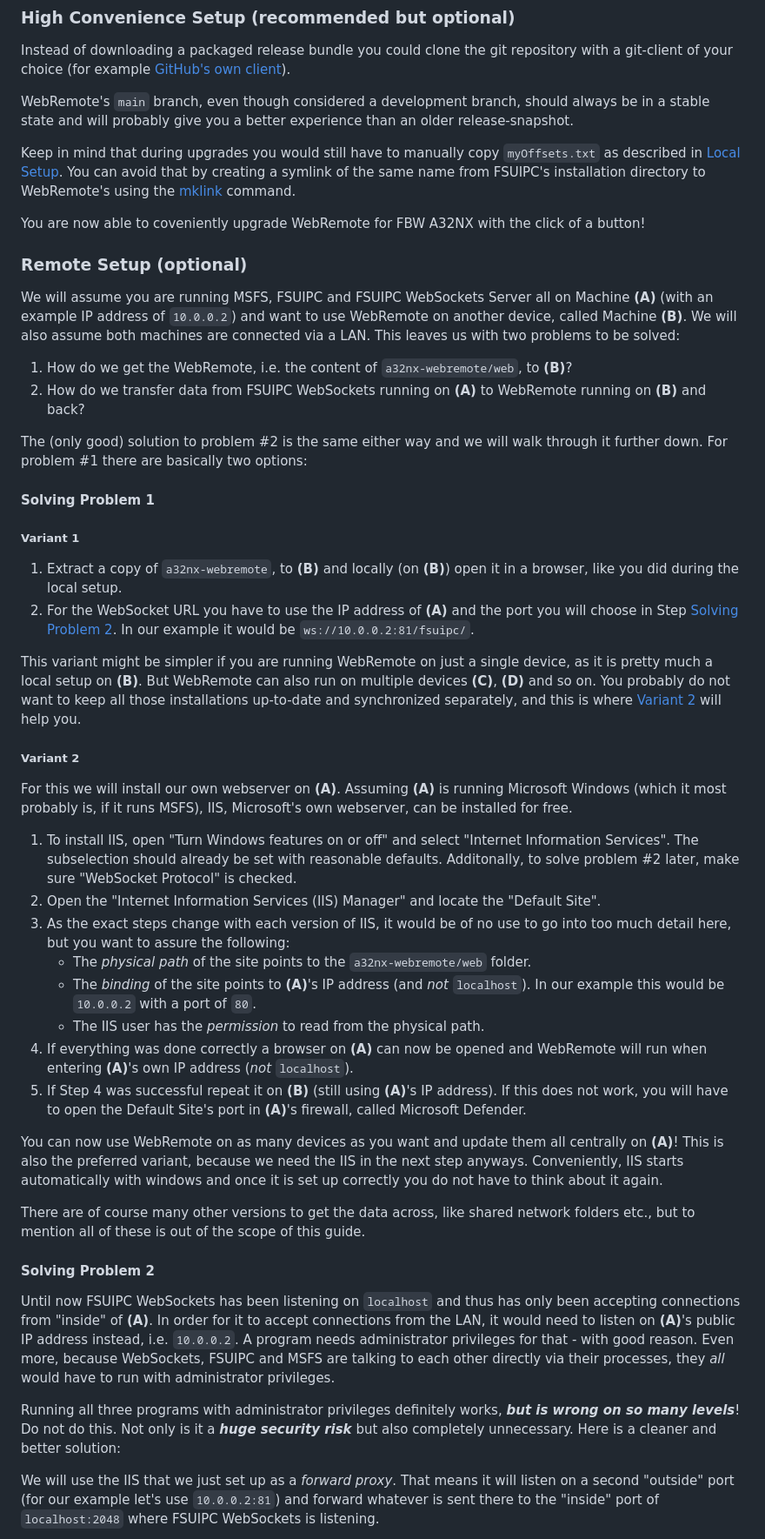
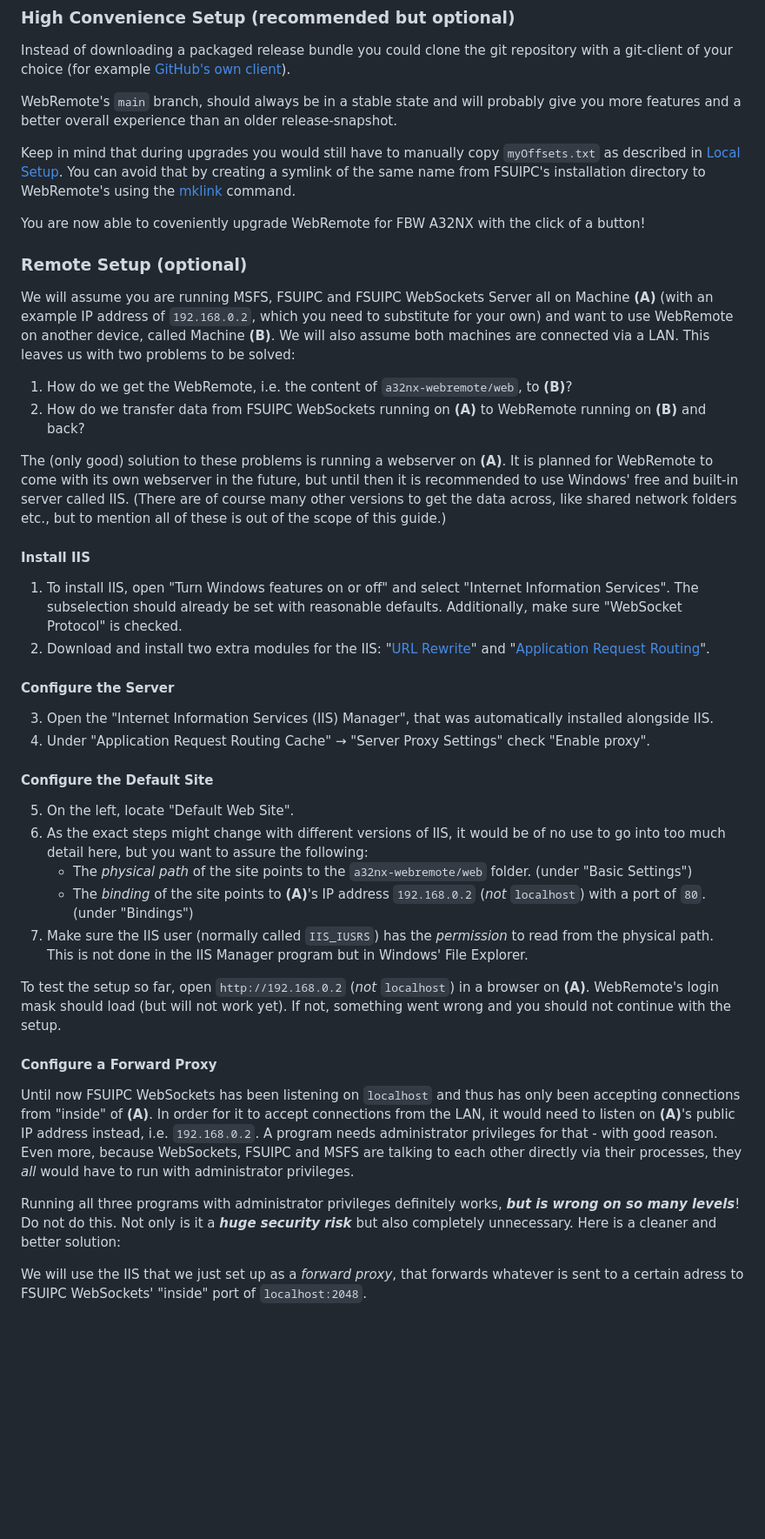
Before and after one commit to paulalexandrow/a32nx-webremote, a Markdown page: README.md, the part around one of its changes. Shown at 87% size. Rendered like a GitHub page; blank space fills up the shorter version.

Commit message:
Update README.md
simplified and clarified setup of the IIS

```diff
--- a/README.md
+++ b/README.md
@@ -54,7 +54,7 @@ You need the following programs installed and running:
 
 Instead of downloading a packaged release bundle you could clone the git repository with a git-client of your choice (for example [GitHub's own client](https://docs.github.com/en/repositories/creating-and-managing-repositories/cloning-a-repository)).
 
-WebRemote's `main` branch, even though considered a development branch, should always be in a stable state and will probably give you a better experience than an older release-snapshot.
+WebRemote's `main` branch, should always be in a stable state and will probably give you more features and a better overall experience than an older release-snapshot.
 
 Keep in mind that during upgrades you would still have to manually copy `myOffsets.txt` as described in [Local Setup](#local-setup). You can avoid that by creating a symlink of the same name from FSUIPC's installation directory to WebRemote's using the [mklink](https://learn.microsoft.com/en-us/windows-server/administration/windows-commands/mklink) command.
 
@@ -62,44 +62,38 @@ You are now able to coveniently upgrade WebRemote for FBW A32NX with the click o
 
 ### Remote Setup (optional)
 
-We will assume you are running MSFS, FSUIPC and FSUIPC WebSockets Server all on Machine **(A)** (with an example IP address of `10.0.0.2`) and want to use WebRemote on another device, called Machine **(B)**. We will also assume both machines are connected via a LAN. This leaves us with two problems to be solved:
+We will assume you are running MSFS, FSUIPC and FSUIPC WebSockets Server all on Machine **(A)** (with an example IP address of `192.168.0.2`, which you need to substitute for your own) and want to use WebRemote on another device, called Machine **(B)**. We will also assume both machines are connected via a LAN. This leaves us with two problems to be solved:
 
 1. How do we get the WebRemote, i.e. the content of `a32nx-webremote/web`, to **(B)**?
 2. How do we transfer data from FSUIPC WebSockets running on **(A)** to WebRemote running on **(B)** and back?
 
-The (only good) solution to problem #2 is the same either way and we will walk through it further down. For problem #1 there are basically two options:
+The (only good) solution to these problems is running a webserver on **(A)**. It is planned for WebRemote to come with its own webserver in the future, but until then it is recommended to use Windows' free and built-in server called IIS. (There are of course many other versions to get the data across, like shared network folders etc., but to mention all of these is out of the scope of this guide.)
 
-#### Solving Problem 1
+#### Install IIS
 
-##### Variant 1
+1. To install IIS, open "Turn Windows features on or off" and select "Internet Information Services". The subselection should already be set with reasonable defaults. Additionally,  make sure "WebSocket Protocol" is checked.
+2. Download and install two extra modules for the IIS: "[URL Rewrite](https://www.iis.net/downloads/microsoft/url-rewrite)" and "[Application Request Routing](https://www.iis.net/downloads/microsoft/application-request-routing)".
 
-1. Extract a copy of `a32nx-webremote`, to **(B)** and locally (on **(B)**) open it in a browser, like you did during the local setup.
-2. For the WebSocket URL you have to use the IP address of **(A)** and the port you will choose in Step [Solving Problem 2](#solving-problem-2). In our example it would be `ws://10.0.0.2:81/fsuipc/`.
+#### Configure the Server
 
-This variant might be simpler if you are running WebRemote on just a single device, as it is pretty much a local setup on **(B)**. But WebRemote can also run on multiple devices **(C)**, **(D)** and so on. You probably do not want to keep all those installations up-to-date and synchronized separately, and this is where [Variant 2](#variant-2) will help you.
+3. Open the "Internet Information Services (IIS) Manager", that was automatically installed alongside IIS.
+4. Under "Application Request Routing Cache" → "Server Proxy Settings" check "Enable proxy".
 
-##### Variant 2
+#### Configure the Default Site
 
-For this we will install our own webserver on **(A)**. Assuming **(A)** is running Microsoft Windows (which it most probably is, if it runs MSFS), IIS, Microsoft's own webserver, can be installed for free.
+5. On the left, locate "Default Web Site".
+6. As the exact steps might change with different versions of IIS, it would be of no use to go into too much detail here, but you want to assure the following:
+   - The *physical path* of the site points to the `a32nx-webremote/web` folder. (under "Basic Settings")
+   - The *binding* of the site points to **(A)**'s IP address `192.168.0.2` (*not* `localhost`) with a port of `80`.  (under "Bindings")
+7. Make sure the IIS user (normally called `IIS_IUSRS`) has the *permission* to read from the physical path. This is not done in the IIS Manager program but in Windows' File Explorer.
 
-1. To install IIS, open "Turn Windows features on or off" and select "Internet Information Services". The subselection should already be set with reasonable defaults. Additonally, to solve problem #2 later,  make sure "WebSocket Protocol" is checked.
-2. Open the "Internet Information Services (IIS) Manager" and locate the "Default Site".
-3. As the exact steps change with each version of IIS, it would be of no use to go into too much detail here, but you want to assure the following:
-   - The *physical path* of the site points to the `a32nx-webremote/web` folder.
-   - The *binding* of the site points to **(A)**'s IP address (and *not* `localhost`). In our example this would be `10.0.0.2` with a port of `80`.
-   - The IIS user has the *permission* to read from the physical path.
-4. If everything was done correctly a browser on **(A)** can now be opened and WebRemote will run when entering **(A)**'s own IP address (*not* `localhost`).
-5. If Step 4 was successful repeat it on **(B)** (still using **(A)**'s IP address). If this does not work, you will have to open the Default Site's port in **(A)**'s firewall, called Microsoft Defender.
+To test the setup so far, open `http://192.168.0.2` (*not* `localhost`) in a browser on **(A)**. WebRemote's login mask should load (but will not work yet). If not, something went wrong and you should not continue with the setup.
 
-You can now use WebRemote on as many devices as you want and update them all centrally on **(A)**! This is also the preferred variant, because we need the IIS in the next step anyways. Conveniently, IIS starts automatically with windows and once it is set up correctly you do not have to think about it again.
+#### Configure a Forward Proxy
 
-There are of course many other versions to get the data across, like shared network folders etc., but to mention all of these is out of the scope of this guide.
-
-#### Solving Problem 2
-
-Until now FSUIPC WebSockets has been listening on `localhost` and thus has only been accepting connections from "inside" of **(A)**. In order for it to accept connections from the LAN, it would need to listen on **(A)**'s public IP address instead, i.e. `10.0.0.2`. A program needs administrator privileges for that - with good reason. Even more, because WebSockets, FSUIPC and MSFS are talking to each other directly via their processes, they *all* would have to run with administrator privileges.
+Until now FSUIPC WebSockets has been listening on `localhost` and thus has only been accepting connections from "inside" of **(A)**. In order for it to accept connections from the LAN, it would need to listen on **(A)**'s public IP address instead, i.e. `192.168.0.2`. A program needs administrator privileges for that - with good reason. Even more, because WebSockets, FSUIPC and MSFS are talking to each other directly via their processes, they *all* would have to run with administrator privileges.
 
 Running all three programs with administrator privileges definitely works, ***but is wrong on so many levels***! Do not do this. Not only is it a ***huge security risk*** but also completely unnecessary. Here is a cleaner and better solution:
 
-We will use the IIS that we just set up as a *forward proxy*. That means it will listen on a second "outside" port (for our example let's use `10.0.0.2:81`) and forward whatever is sent there to the "inside" port of `localhost:2048` where FSUIPC WebSockets is listening.
+We will use the IIS that we just set up as a *forward proxy*, that forwards whatever is sent to a certain adress to FSUIPC WebSockets' "inside" port of `localhost:2048`.
 
```
Also changed, not shown: other parts of README.md (+9 -12 lines).
